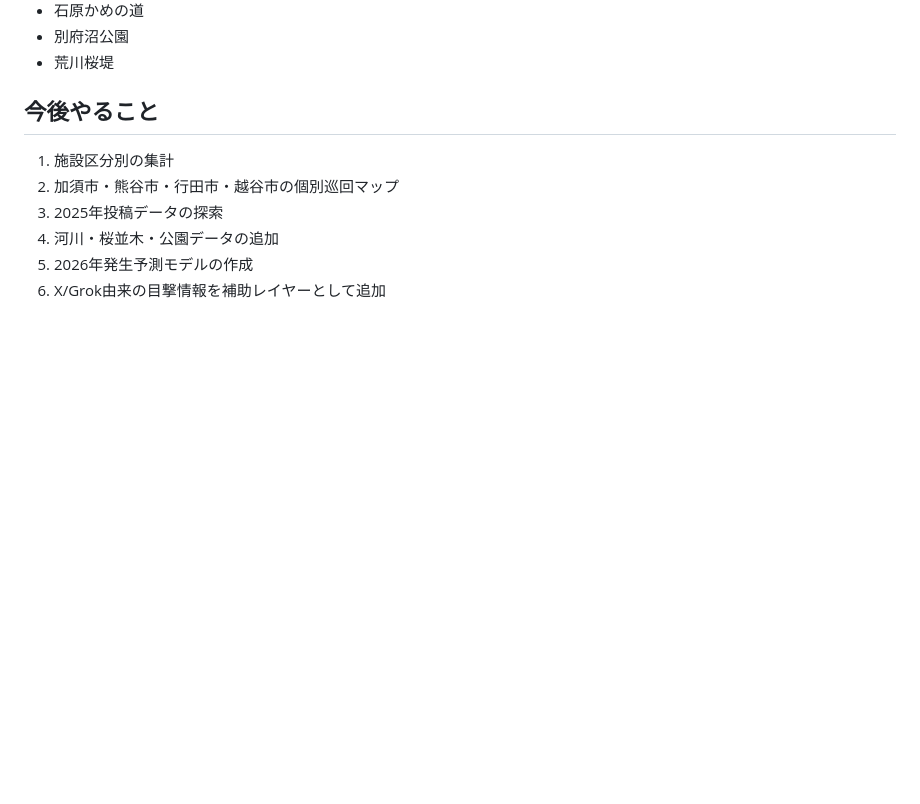
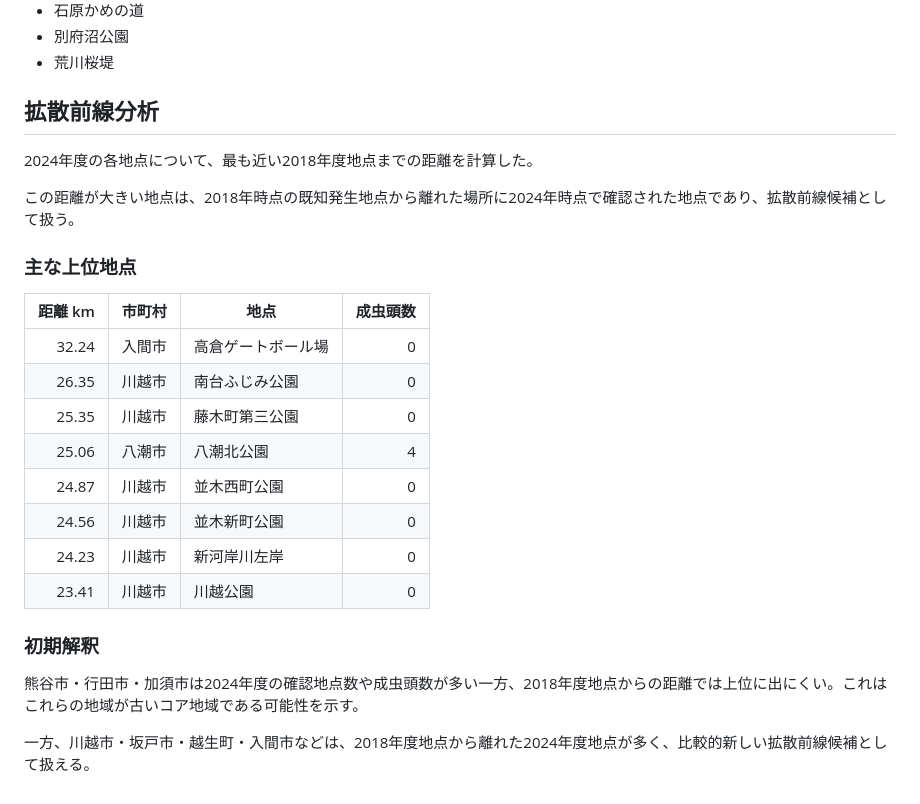
Before and after one commit to kinugawahina/kubiaka-saitama, a Markdown page: README.md, the part around the change. Drawn GitHub-style; blank space fills up the shorter version.

Commit message:
Document frontier analysis findings

```diff
--- a/README.md
+++ b/README.md
@@ -131,11 +131,27 @@ ArcGISレイヤーでは年度によりフィールド名が異なるため、
 * 別府沼公園
 * 荒川桜堤
 
-## 今後やること
+## 拡散前線分析
 
-1. 施設区分別の集計
-2. 加須市・熊谷市・行田市・越谷市の個別巡回マップ
-3. 2025年投稿データの探索
-4. 河川・桜並木・公園データの追加
-5. 2026年発生予測モデルの作成
-6. X/Grok由来の目撃情報を補助レイヤーとして追加
+2024年度の各地点について、最も近い2018年度地点までの距離を計算した。
+
+この距離が大きい地点は、2018年時点の既知発生地点から離れた場所に2024年時点で確認された地点であり、拡散前線候補として扱う。
+
+### 主な上位地点
+
+| 距離 km | 市町村 | 地点 | 成虫頭数 |
+|---:|---|---|---:|
+| 32.24 | 入間市 | 高倉ゲートボール場 | 0 |
+| 26.35 | 川越市 | 南台ふじみ公園 | 0 |
+| 25.35 | 川越市 | 藤木町第三公園 | 0 |
+| 25.06 | 八潮市 | 八潮北公園 | 4 |
+| 24.87 | 川越市 | 並木西町公園 | 0 |
+| 24.56 | 川越市 | 並木新町公園 | 0 |
+| 24.23 | 川越市 | 新河岸川左岸 | 0 |
+| 23.41 | 川越市 | 川越公園 | 0 |
+
+### 初期解釈
+
+熊谷市・行田市・加須市は2024年度の確認地点数や成虫頭数が多い一方、2018年度地点からの距離では上位に出にくい。これはこれらの地域が古いコア地域である可能性を示す。
+
+一方、川越市・坂戸市・越生町・入間市などは、2018年度地点から離れた2024年度地点が多く、比較的新しい拡散前線候補として扱える。
```
